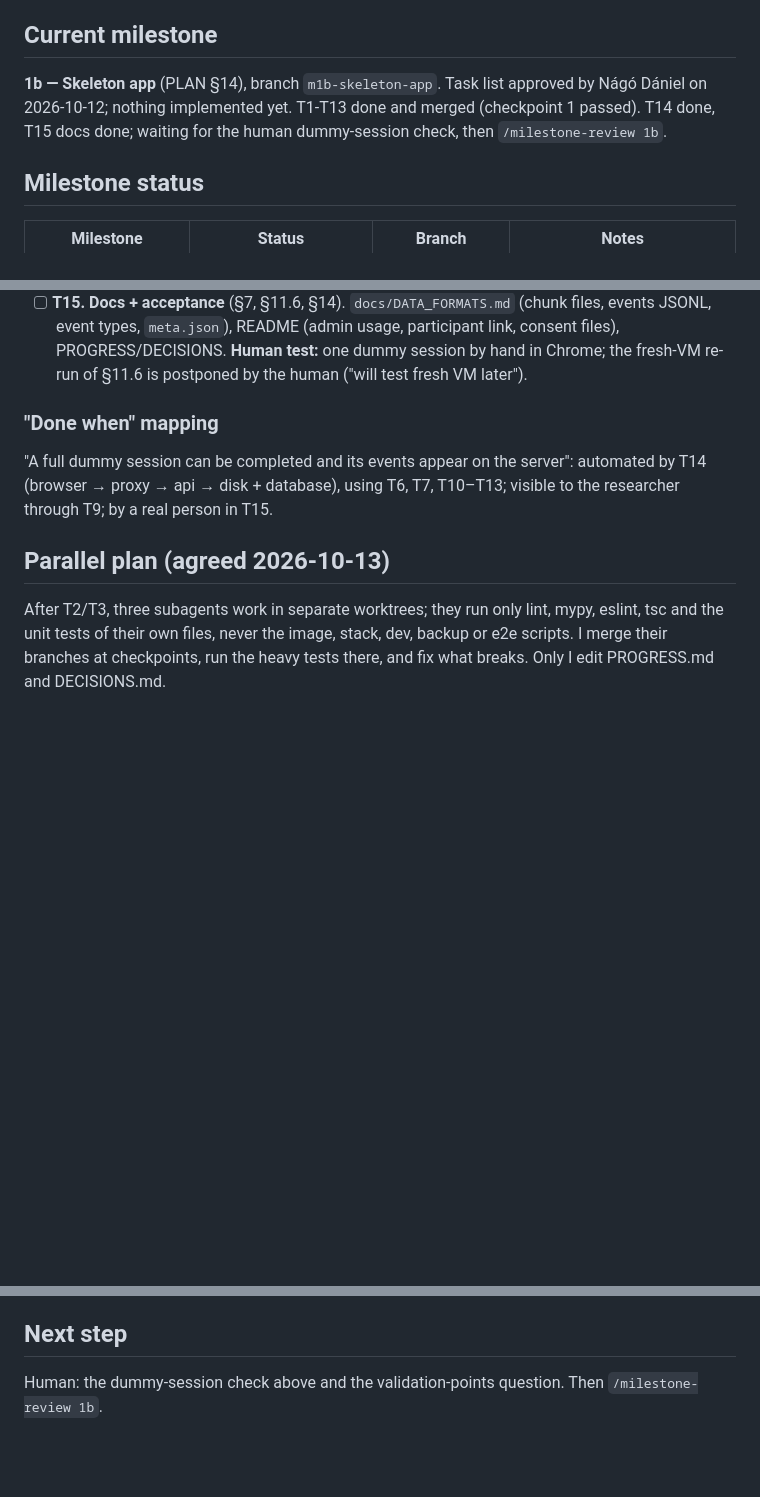
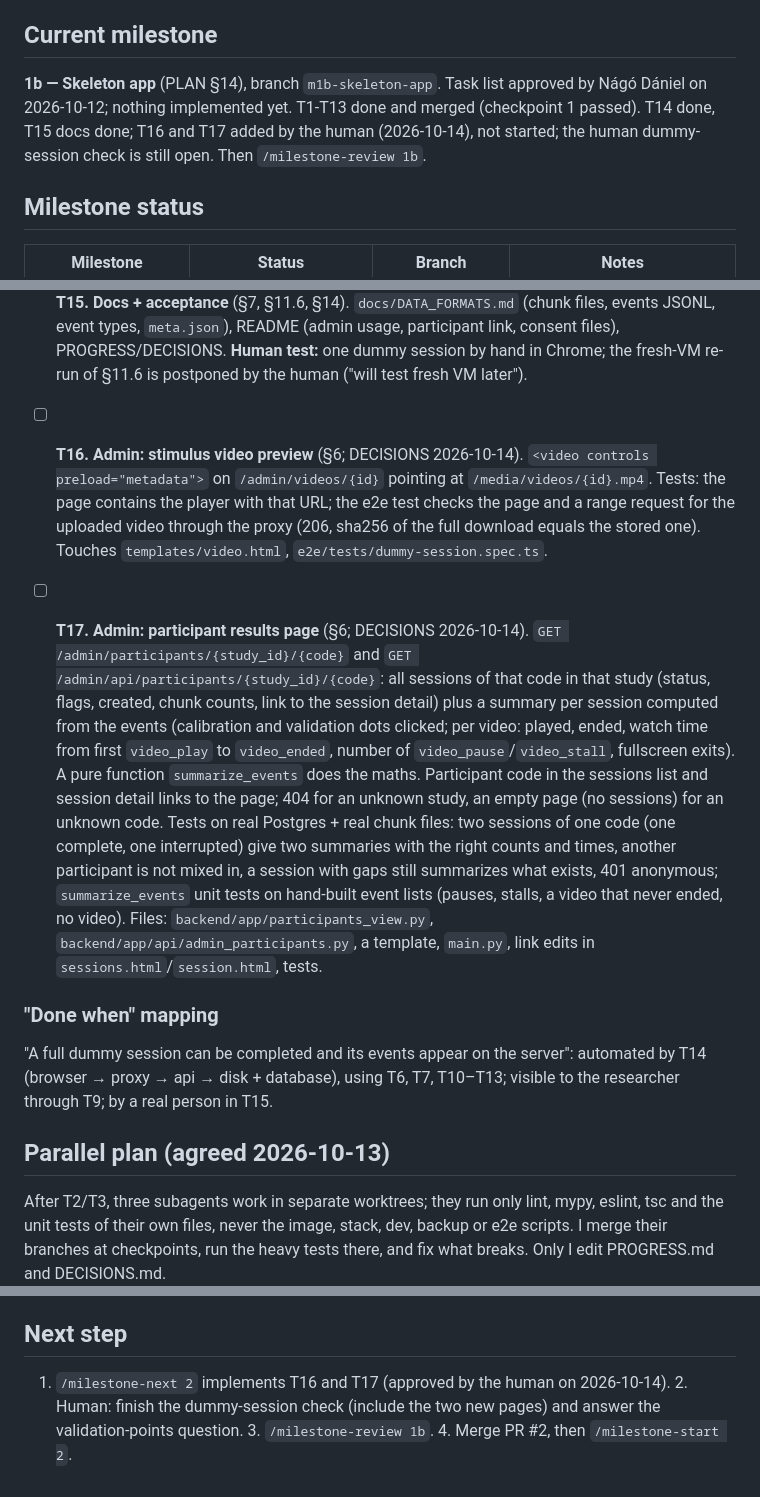
Before and after one commit to NagoDaniel/eye_track, a Markdown page: docs/PROGRESS.md, 3 parts joined by grey strips. Drawn GitHub-style; blank space fills up the shorter version.

Commit message:
M1b: add video preview and participant results page to scope (PLAN §6, §12.2)

```diff
--- a/docs/PROGRESS.md
+++ b/docs/PROGRESS.md
@@ -3,7 +3,7 @@
 Maintained by the implementing agent. Update at the end of every task and before ending a session. Keep it short: this is the hand-over note for the next session.
 
 ## Current milestone
-**1b — Skeleton app** (PLAN §14), branch `m1b-skeleton-app`. Task list approved by Nágó Dániel on 2026-10-12; nothing implemented yet. T1-T13 done and merged (checkpoint 1 passed). T14 done, T15 docs done; waiting for the human dummy-session check, then `/milestone-review 1b`.
+**1b — Skeleton app** (PLAN §14), branch `m1b-skeleton-app`. Task list approved by Nágó Dániel on 2026-10-12; nothing implemented yet. T1-T13 done and merged (checkpoint 1 passed). T14 done, T15 docs done; T16 and T17 added by the human (2026-10-14), not started; the human dummy-session check is still open. Then `/milestone-review 1b`.
 
 ## Milestone status
 | Milestone | Status | Branch | Notes |
@@ -36,6 +36,9 @@ Scope boundary: no camera, no MediaRecorder, no face model, no `stimulus_frames`
 - [x] **T13. Screens: calibration, validation, playback, upload** (§5.5, §5.7, §5.2 steps 7–11). 13-point and 5-point layouts as pure functions (margin, random order, centre first); dot shrink; click accepted only in the last 600 ms (named), early click flashes; `calib_dot_*` events; viewport/screen/DPR logged on resize; letterboxed playback with the content rectangle computed from the intrinsic size, no controls, no seeking, `allow_pause`; `video_*`, `visibility_change`, `fullscreen_change`, `window_blur/focus` events; leaving fullscreen pauses, returning resumes; upload progress screen. vitest: point coordinates for a known viewport, centre first, click window with fake timers, content rectangle for wider and taller videos.
 - [x] **T14. End-to-end dummy session** (§13, §11.5, §14). Playwright, no camera, against the built stack: create a study and a real ffmpeg-generated MP4 through the admin API, run the participant flow clicking the dots, assert status `uploaded`, every events chunk present with matching sha256, `raw/events.jsonl` holds the expected event types in order; a second run drops the network mid-session to prove resume. `make e2e` and the CI `stack` job.
 - [ ] **T15. Docs + acceptance** (§7, §11.6, §14). `docs/DATA_FORMATS.md` (chunk files, events JSONL, event types, `meta.json`), README (admin usage, participant link, consent files), PROGRESS/DECISIONS. **Human test:** one dummy session by hand in Chrome; the fresh-VM re-run of §11.6 is postponed by the human ("will test fresh VM later").
+
+- [ ] **T16. Admin: stimulus video preview** (§6; DECISIONS 2026-10-14). `<video controls preload="metadata">` on `/admin/videos/{id}` pointing at `/media/videos/{id}.mp4`. Tests: the page contains the player with that URL; the e2e test checks the page and a range request for the uploaded video through the proxy (206, sha256 of the full download equals the stored one). Touches `templates/video.html`, `e2e/tests/dummy-session.spec.ts`.
+- [ ] **T17. Admin: participant results page** (§6; DECISIONS 2026-10-14). `GET /admin/participants/{study_id}/{code}` and `GET /admin/api/participants/{study_id}/{code}`: all sessions of that code in that study (status, flags, created, chunk counts, link to the session detail) plus a summary per session computed from the events (calibration and validation dots clicked; per video: played, ended, watch time from first `video_play` to `video_ended`, number of `video_pause`/`video_stall`, fullscreen exits). A pure function `summarize_events` does the maths. Participant code in the sessions list and session detail links to the page; 404 for an unknown study, an empty page (no sessions) for an unknown code. Tests on real Postgres + real chunk files: two sessions of one code (one complete, one interrupted) give two summaries with the right counts and times, another participant is not mixed in, a session with gaps still summarizes what exists, 401 anonymous; `summarize_events` unit tests on hand-built event lists (pauses, stalls, a video that never ended, no video). Files: `backend/app/participants_view.py`, `backend/app/api/admin_participants.py`, a template, `main.py`, link edits in `sessions.html`/`session.html`, tests.
 
 ### "Done when" mapping
 "A full dummy session can be completed and its events appear on the server": automated by T14 (browser → proxy → api → disk + database), using T6, T7, T10–T13; visible to the researcher through T9; by a real person in T15.
@@ -75,4 +78,4 @@ After T2/T3, three subagents work in separate worktrees; they run only lint, myp
 - The Hetzner VPS still runs the pre-review 1a build and costs money: update it (`cd /opt/eyetrack && git pull && docker compose up -d --build`), stop it or delete it.
 
 ## Next step
-Human: the dummy-session check above and the validation-points question. Then `/milestone-review 1b`.
+1. `/milestone-next 2` implements T16 and T17 (approved by the human on 2026-10-14). 2. Human: finish the dummy-session check (include the two new pages) and answer the validation-points question. 3. `/milestone-review 1b`. 4. Merge PR #2, then `/milestone-start 2`.
```
Also changed, not shown: docs/DECISIONS.md (+11 -0 lines).
